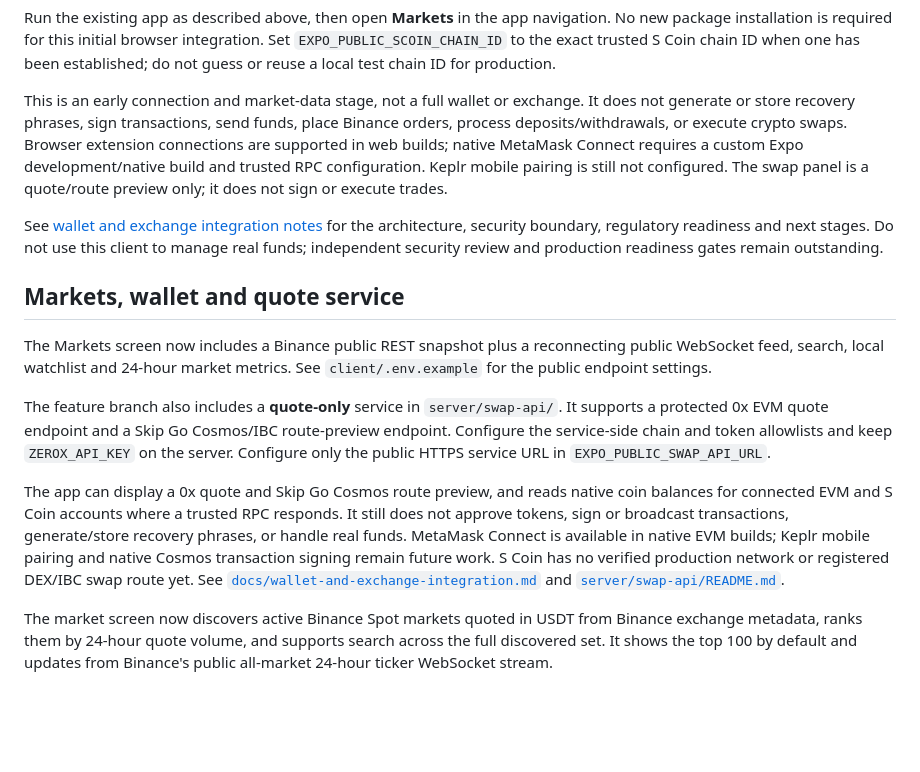
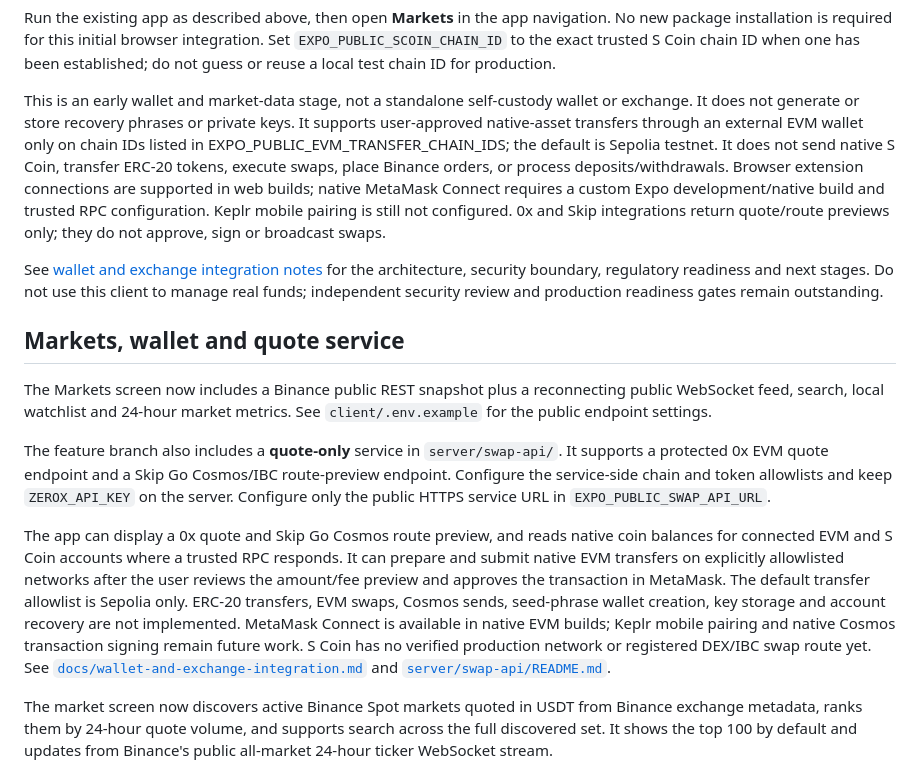
Before and after one commit to ahumuzad077-design/S-coin, a Markdown page: README.md, the part around the change. GitHub-like rendering; blank space fills up the shorter version.

Commit message:
docs(wallet): clarify native EVM transfer boundary

```diff
--- a/README.md
+++ b/README.md
@@ -186,13 +186,17 @@ integration. Set `EXPO_PUBLIC_SCOIN_CHAIN_ID` to the exact trusted S Coin chain
 ID when one has been established; do not guess or reuse a local test chain ID
 for production.
 
-This is an early connection and market-data stage, not a full wallet or
-exchange. It does not generate or store recovery phrases, sign transactions,
-send funds, place Binance orders, process deposits/withdrawals, or execute
-crypto swaps. Browser extension connections are supported in web builds;
-native MetaMask Connect requires a custom Expo development/native build and
-trusted RPC configuration. Keplr mobile pairing is still not configured. The
-swap panel is a quote/route preview only; it does not sign or execute trades.
+This is an early wallet and market-data stage, not a standalone self-custody
+wallet or exchange. It does not generate or store recovery phrases or private
+keys. It supports user-approved native-asset transfers through an external
+EVM wallet only on chain IDs listed in
+EXPO_PUBLIC_EVM_TRANSFER_CHAIN_IDS; the default is Sepolia testnet. It does not
+send native S Coin, transfer ERC-20 tokens, execute swaps, place Binance
+orders, or process deposits/withdrawals. Browser extension connections are
+supported in web builds; native MetaMask Connect requires a custom Expo
+development/native build and trusted RPC configuration. Keplr mobile pairing
+is still not configured. 0x and Skip integrations return quote/route previews
+only; they do not approve, sign or broadcast swaps.
 
 See [wallet and exchange integration notes](./docs/wallet-and-exchange-integration.md)
 for the architecture, security boundary, regulatory readiness and next stages.
@@ -213,11 +217,14 @@ public HTTPS service URL in `EXPO_PUBLIC_SWAP_API_URL`.
 
 The app can display a 0x quote and Skip Go Cosmos route preview, and reads
 native coin balances for connected EVM and S Coin accounts where a trusted RPC
-responds. It still does not approve tokens, sign or broadcast transactions,
-generate/store recovery phrases, or handle real funds. MetaMask Connect is
+responds. It can prepare and submit native EVM transfers on explicitly
+allowlisted networks after the user reviews the amount/fee preview and approves
+the transaction in MetaMask. The default transfer allowlist is Sepolia only.
+ERC-20 transfers, EVM swaps, Cosmos sends, seed-phrase wallet creation,
+key storage and account recovery are not implemented. MetaMask Connect is
 available in native EVM builds; Keplr mobile pairing and native Cosmos
-transaction signing remain future work. S Coin has no verified production network or registered
-DEX/IBC swap route yet. See
+transaction signing remain future work. S Coin has no verified production
+network or registered DEX/IBC swap route yet. See
 [`docs/wallet-and-exchange-integration.md`](./docs/wallet-and-exchange-integration.md)
 and [`server/swap-api/README.md`](./server/swap-api/README.md).
 
```
